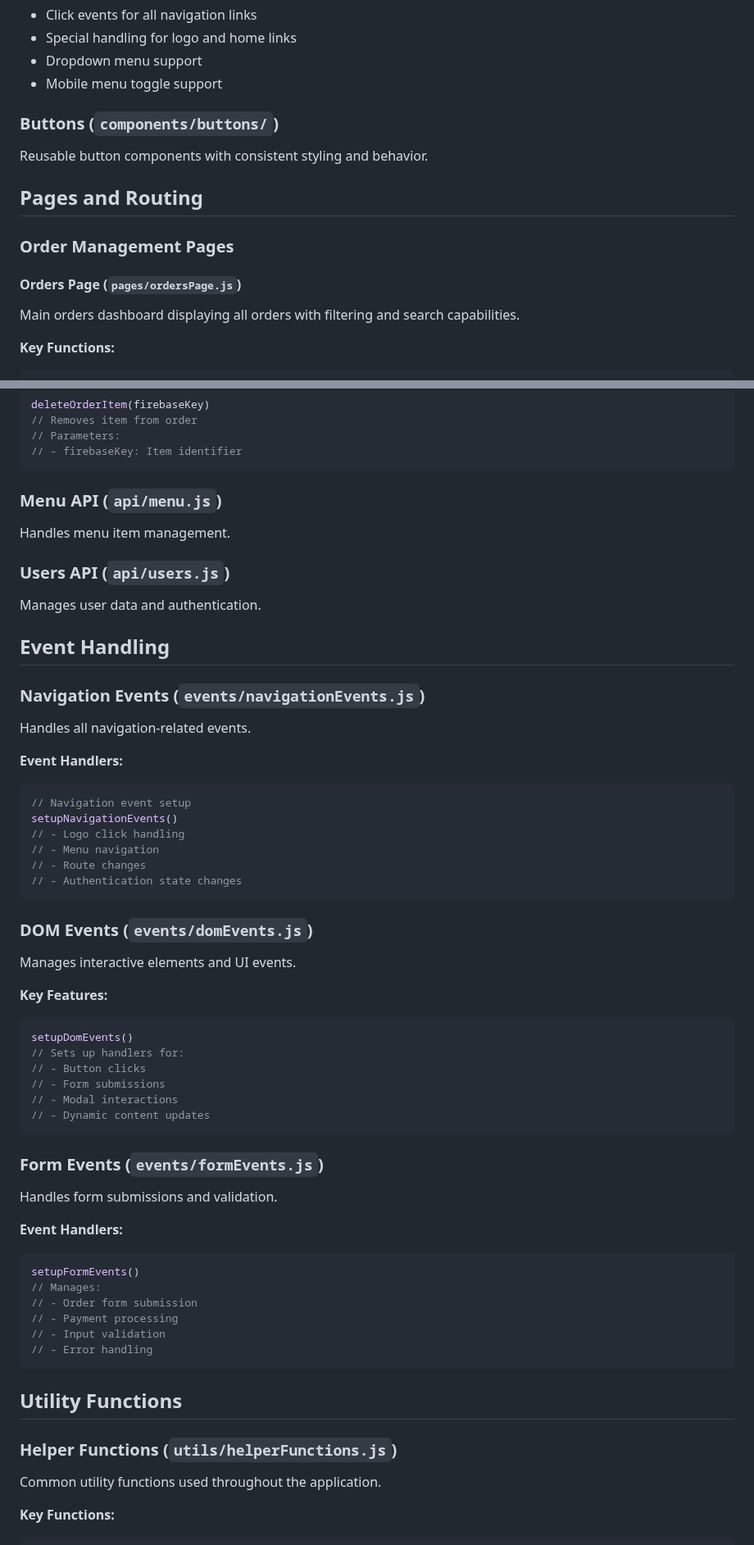
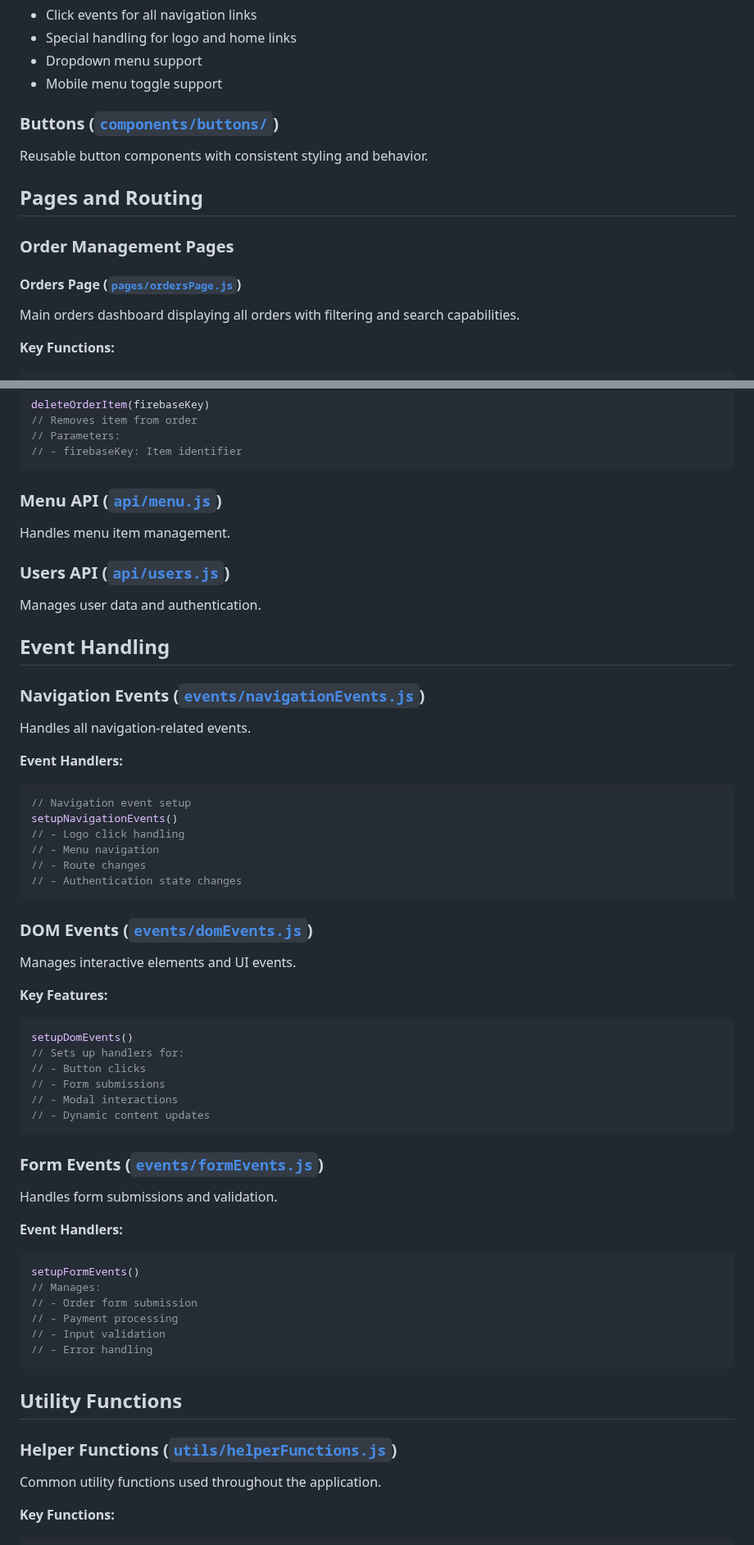
Before and after one commit to nss-evening-cohort-29/hhpw-team-elpheba, a Markdown page: docs/documents.md, 2 parts joined by grey strips. Shown at 82% size. GitHub-like rendering.

````diff
--- a/docs/documents.md
+++ b/docs/documents.md
@@ -64,14 +64,14 @@ showAdminHome(e)
 - Dropdown menu support
 - Mobile menu toggle support
 
-### Buttons (`components/buttons/`)
+### Buttons ([`components/buttons/`](../components/buttons/))
 Reusable button components with consistent styling and behavior.
 
 ## Pages and Routing
 
 ### Order Management Pages
 
-#### Orders Page (`pages/ordersPage.js`)
+#### Orders Page ([`pages/ordersPage.js`](../pages/ordersPage.js))
 Main orders dashboard displaying all orders with filtering and search capabilities.
 
 **Key Functions:**
@@ -714,15 +714,15 @@ deleteOrderItem(firebaseKey)
 // - firebaseKey: Item identifier
 ```
 
-### Menu API (`api/menu.js`)
+### Menu API ([`api/menu.js`](../api/menu.js))
 Handles menu item management.
 
-### Users API (`api/users.js`)
+### Users API ([`api/users.js`](../api/users.js))
 Manages user data and authentication.
 
 ## Event Handling
 
-### Navigation Events (`events/navigationEvents.js`)
+### Navigation Events ([`events/navigationEvents.js`](../events/navigationEvents.js))
 Handles all navigation-related events.
 
 **Event Handlers:**
@@ -735,7 +735,7 @@ setupNavigationEvents()
 // - Authentication state changes
 ```
 
-### DOM Events (`events/domEvents.js`)
+### DOM Events ([`events/domEvents.js`](../events/domEvents.js))
 Manages interactive elements and UI events.
 
 **Key Features:**
@@ -748,7 +748,7 @@ setupDomEvents()
 // - Dynamic content updates
 ```
 
-### Form Events (`events/formEvents.js`)
+### Form Events ([`events/formEvents.js`](../events/formEvents.js))
 Handles form submissions and validation.
 
 **Event Handlers:**
@@ -763,7 +763,7 @@ setupFormEvents()
 
 ## Utility Functions
 
-### Helper Functions (`utils/helperFunctions.js`)
+### Helper Functions ([`utils/helperFunctions.js`](../utils/helperFunctions.js))
 Common utility functions used throughout the application.
 
 **Key Functions:**
````
Also changed, not shown: other parts of docs/documents.md (+32 -32 lines).
